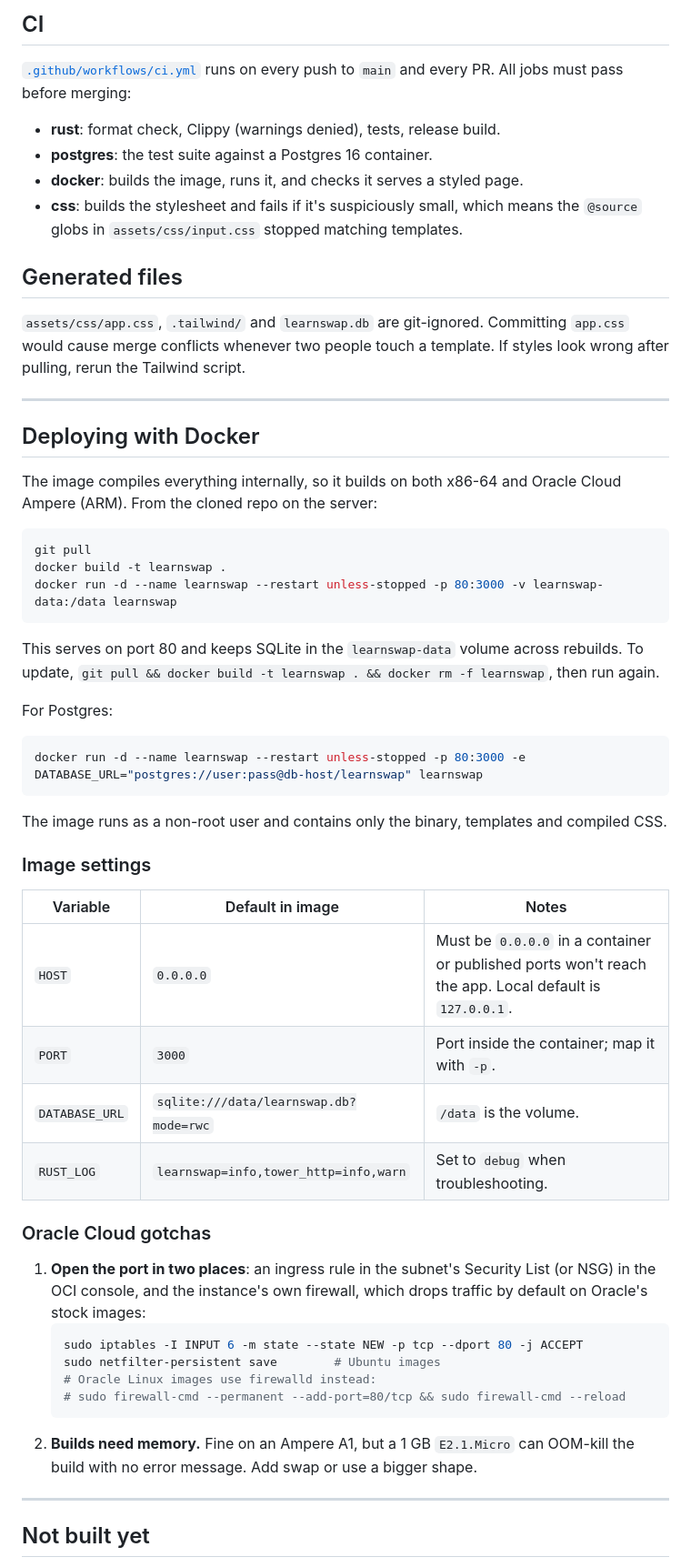
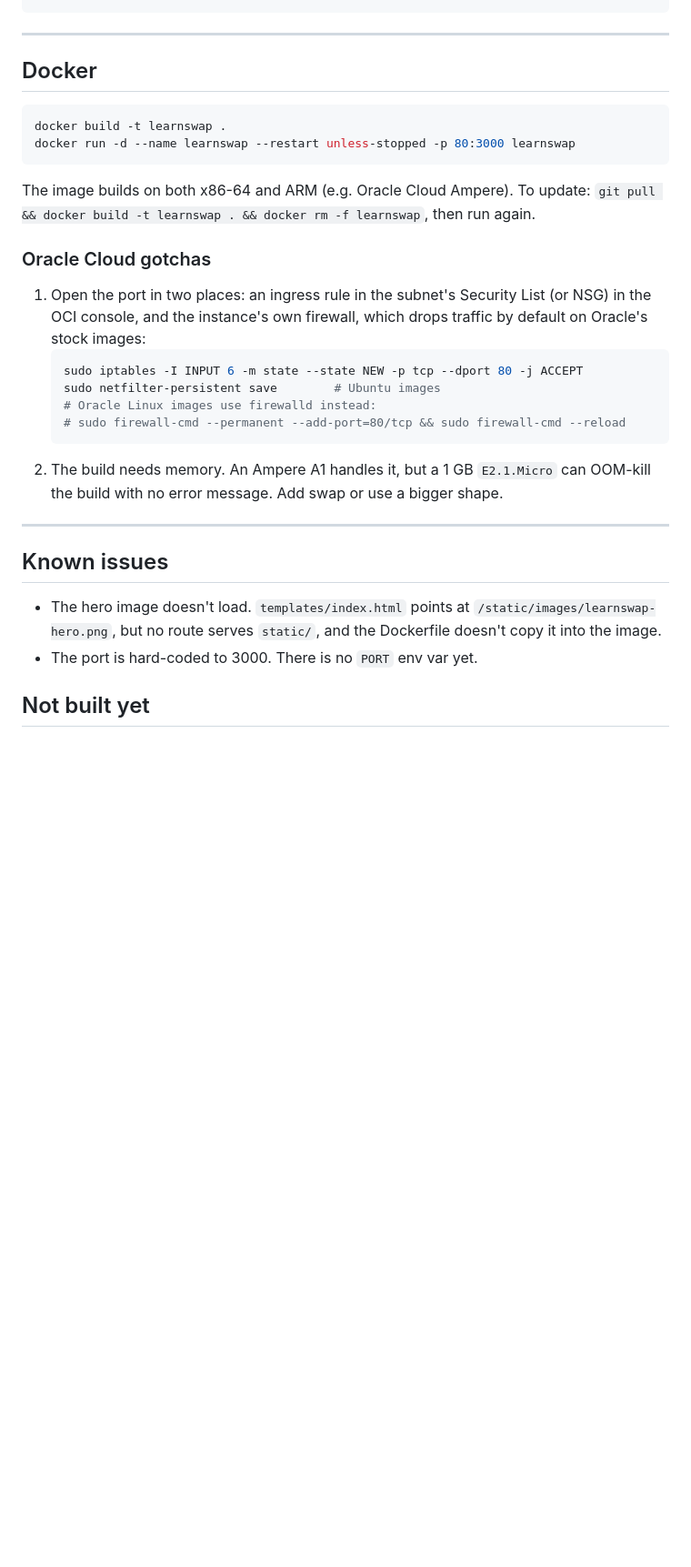
Before and after one commit to Maaboudoufu/learnswap, a Markdown page: README.md, the part around one of its changes. Shown at 91% size. GitHub-like rendering; blank space fills up the shorter version.

````diff
--- a/README.md
+++ b/README.md
@@ -159,60 +89,21 @@ cargo test
 ```
-
-## CI
-
-[`.github/workflows/ci.yml`](.github/workflows/ci.yml) runs on every push to
-`main` and every PR. All jobs must pass before merging:
-
-- **rust**: format check, Clippy (warnings denied), tests, release build.
-- **postgres**: the test suite against a Postgres 16 container.
-- **docker**: builds the image, runs it, and checks it serves a styled page.
-- **css**: builds the stylesheet and fails if it's suspiciously small, which
-  means the `@source` globs in `assets/css/input.css` stopped matching templates.
-
-## Generated files
-
-`assets/css/app.css`, `.tailwind/` and `learnswap.db` are git-ignored. Committing
-`app.css` would cause merge conflicts whenever two people touch a template. If
-styles look wrong after pulling, rerun the Tailwind script.
 
 ---
 
-## Deploying with Docker
-
-The image compiles everything internally, so it builds on both x86-64 and Oracle
-Cloud Ampere (ARM). From the cloned repo on the server:
+## Docker
 
 ```bash
-git pull
 docker build -t learnswap .
-docker run -d --name learnswap --restart unless-stopped -p 80:3000 -v learnswap-data:/data learnswap
+docker run -d --name learnswap --restart unless-stopped -p 80:3000 learnswap
 ```
 
-This serves on port 80 and keeps SQLite in the `learnswap-data` volume across
-rebuilds. To update, `git pull && docker build -t learnswap . && docker rm -f
-learnswap`, then run again.
-
-For Postgres:
-
-```bash
-docker run -d --name learnswap --restart unless-stopped -p 80:3000 -e DATABASE_URL="postgres://user:pass@db-host/learnswap" learnswap
-```
-
-The image runs as a non-root user and contains only the binary, templates and
-compiled CSS.
-
-### Image settings
-
-| Variable | Default in image | Notes |
-| --- | --- | --- |
-| `HOST` | `0.0.0.0` | Must be `0.0.0.0` in a container or published ports won't reach the app. Local default is `127.0.0.1`. |
-| `PORT` | `3000` | Port inside the container; map it with `-p`. |
-| `DATABASE_URL` | `sqlite:///data/learnswap.db?mode=rwc` | `/data` is the volume. |
-| `RUST_LOG` | `learnswap=info,tower_http=info,warn` | Set to `debug` when troubleshooting. |
+The image builds on both x86-64 and ARM (e.g. Oracle Cloud Ampere). To update:
+`git pull && docker build -t learnswap . && docker rm -f learnswap`, then run
+again.
 
 ### Oracle Cloud gotchas
 
-1. **Open the port in two places**: an ingress rule in the subnet's Security List
+1. Open the port in two places: an ingress rule in the subnet's Security List
    (or NSG) in the OCI console, and the instance's own firewall, which drops
    traffic by default on Oracle's stock images:
    ```bash
@@ -221,10 +112,17 @@ compiled CSS.
    # Oracle Linux images use firewalld instead:
    # sudo firewall-cmd --permanent --add-port=80/tcp && sudo firewall-cmd --reload
    ```
-2. **Builds need memory.** Fine on an Ampere A1, but a 1 GB `E2.1.Micro` can
+2. The build needs memory. An Ampere A1 handles it, but a 1 GB `E2.1.Micro` can
    OOM-kill the build with no error message. Add swap or use a bigger shape.
 
 ---
 
+## Known issues
+
+- The hero image doesn't load. `templates/index.html` points at
+  `/static/images/learnswap-hero.png`, but no route serves `static/`, and the
+  Dockerfile doesn't copy it into the image.
+- The port is hard-coded to 3000. There is no `PORT` env var yet.
+
 ## Not built yet
 
````
Also changed, not shown: other parts of README.md (+44 -116 lines).
